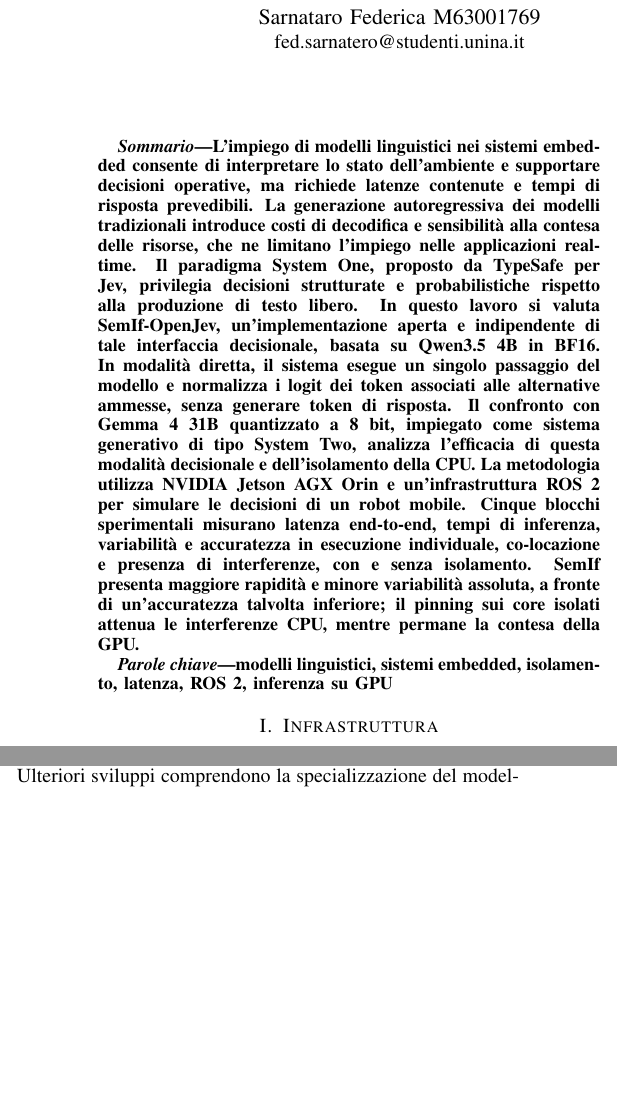
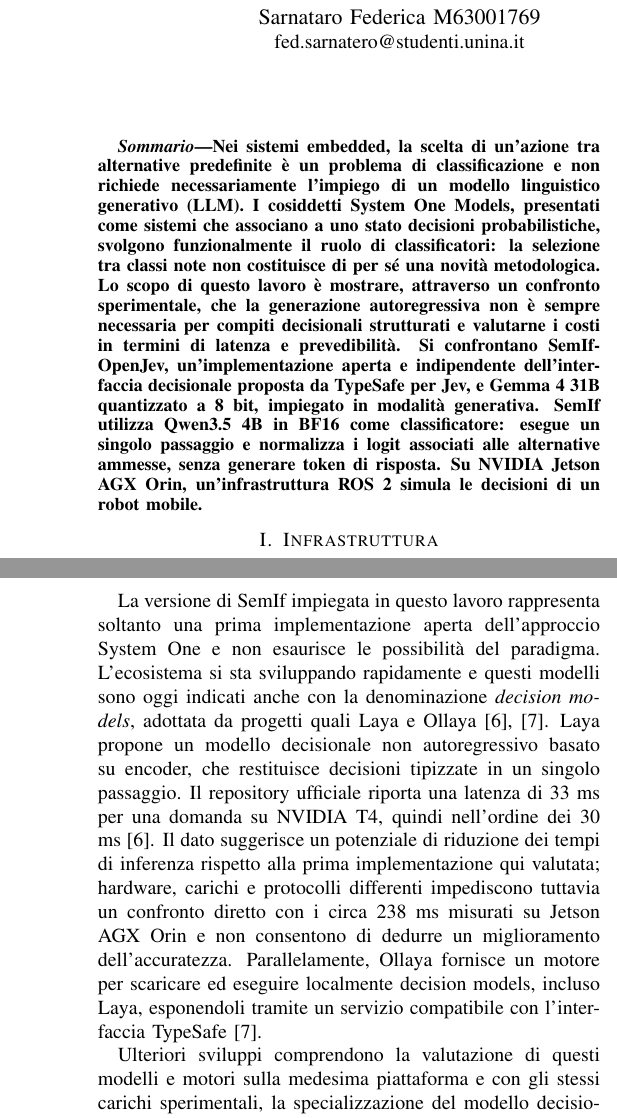
Before and after one commit to Fedsarni/RTSIA_project, a LaTeX paper (Paper/paper.tex): two parts of the columns of pages 1 and 10 of 11 before the commit and two parts of the columns of pages 1 and 11 of 11 after it, joined at a grey line, cut so that both start at the same text, the shorter picture padded with empty space. Compiled offline with pdfLaTeX.

Commit message:
Modifiche a conclusioni ed intestazioni del paper

```diff
--- a/Paper/paper.tex
+++ b/Paper/paper.tex
@@ -16,7 +16,6 @@
 \lstset{basicstyle=\ttfamily\scriptsize,breaklines=true,columns=fullflexible,
  keepspaces=true,showstringspaces=false,frame=single,captionpos=b}
 \newcommand{\code}[1]{\texttt{\detokenize{#1}}}
-\renewcommand{\IEEEkeywordsname}{Parole chiave}
 \renewcommand{\lstlistingname}{Listato}
 \begin{document}
 \raggedbottom
@@ -27,11 +26,9 @@
 \IEEEauthorblockA{fran.tafuri@studenti.unina.it}}
 \maketitle
 \begin{abstract}
-L'impiego di modelli linguistici nei sistemi embedded consente di interpretare lo stato dell'ambiente e supportare decisioni operative, ma richiede latenze contenute e tempi di risposta prevedibili. La generazione autoregressiva dei modelli tradizionali introduce costi di decodifica e sensibilità alla contesa delle risorse, che ne limitano l'impiego nelle applicazioni real-time. Il paradigma System One, proposto da TypeSafe per Jev, privilegia decisioni strutturate e probabilistiche rispetto alla produzione di testo libero. In questo lavoro si valuta SemIf-OpenJev, un'implementazione aperta e indipendente di tale interfaccia decisionale, basata su Qwen3.5 4B in BF16. In modalità diretta, il sistema esegue un singolo passaggio del modello e normalizza i logit dei token associati alle alternative ammesse, senza generare token di risposta. Il confronto con Gemma 4 31B quantizzato a 8 bit, impiegato come sistema generativo di tipo System Two, analizza l'efficacia di questa modalità decisionale e dell'isolamento della CPU. La metodologia utilizza NVIDIA Jetson AGX Orin e un'infrastruttura ROS 2 per simulare le decisioni di un robot mobile. Cinque blocchi sperimentali misurano latenza end-to-end, tempi di inferenza, variabilità e accuratezza in esecuzione individuale, co-locazione e presenza di interferenze, con e senza isolamento. SemIf presenta maggiore rapidità e minore variabilità assoluta, a fronte di un'accuratezza talvolta inferiore; il pinning sui core isolati attenua le interferenze CPU, mentre permane la contesa della GPU.
+Nei sistemi embedded, la scelta di un'azione tra alternative predefinite è un problema di classificazione e non richiede necessariamente l'impiego di un modello linguistico generativo (LLM). I cosiddetti System One Models, presentati come sistemi che associano a uno stato decisioni probabilistiche, svolgono funzionalmente il ruolo di classificatori: la selezione tra classi note non costituisce di per sé una novità metodologica. Lo scopo di questo lavoro è mostrare, attraverso un confronto sperimentale, che la generazione autoregressiva non è sempre necessaria per compiti decisionali strutturati e valutarne i costi in termini di latenza e prevedibilità. Si confrontano SemIf-OpenJev, un'implementazione aperta e indipendente dell'interfaccia decisionale proposta da TypeSafe per Jev, e Gemma 4 31B quantizzato a 8 bit, impiegato in modalità generativa. SemIf utilizza Qwen3.5 4B in BF16 come classificatore: esegue un singolo passaggio e normalizza i logit associati alle alternative ammesse, senza generare token di risposta. Su NVIDIA Jetson AGX Orin, un'infrastruttura ROS 2 simula le decisioni di un robot mobile.
 \end{abstract}
-\begin{IEEEkeywords}
-modelli linguistici, sistemi embedded, isolamento, latenza, ROS 2, inferenza su GPU
-\end{IEEEkeywords}
+
 
 
 \FloatBarrier
@@ -532,7 +529,10 @@ Il confronto sperimentale evidenzia un compromesso tra rapidità, stabilità e a
 La selezione in un insieme finito semplifica il contratto di uscita, ma non esclude decisioni errate. Anche Gemma è invocato mediante uno schema JSON vincolato; la correttezza semantica e il rispetto delle scadenze devono dunque essere valutati separatamente dal formato della risposta. L'accuratezza inferiore osservata in alcuni casi per SemIf richiede ulteriori verifiche prima di un impiego nel controllo di sistemi reali.
 Per Gemma, la generazione autoregressiva introduce una componente temporale aggiuntiva, sensibile alle risorse condivise. Il throughput complessivo a riposo è pari a circa 3,35 token/s. Il confronto non consente di separare gli effetti dell'architettura decisionale da quelli della dimensione dei modelli, della quantizzazione e dei backend.
 Il pinning sui core isolati attenua le interferenze dei carichi CPU e risulta più efficace del solo incremento di priorità. In co-locazione, invece, l'isolamento della CPU non risolve la contesa della GPU. Il controllo dell'accesso all'acceleratore costituisce quindi una direzione di approfondimento per ottenere una maggiore prevedibilità.
-Ulteriori sviluppi comprendono la specializzazione del modello decisionale mediante fine-tuning, il confronto con modelli generativi di dimensione comparabile e la misura dei messaggi scartati. Per valutare requisiti hard real-time occorrono inoltre scadenze esplicite, una caratterizzazione riproducibile del jitter e un'analisi del caso peggiore. La caratterizzazione della latenza di scheduling mediante \code{cyclictest} costituisce un ulteriore sviluppo della valutazione temporale. Le osservazioni presentate descrivono le configurazioni sperimentate e non forniscono garanzie temporali universali.
+
+La versione di SemIf impiegata in questo lavoro rappresenta soltanto una prima implementazione aperta dell'approccio System One e non esaurisce le possibilità del paradigma. L'ecosistema si sta sviluppando rapidamente e questi modelli sono oggi indicati anche con la denominazione \emph{decision models}, adottata da progetti quali Laya e Ollaya~\cite{laya,ollaya}. Laya propone un modello decisionale non autoregressivo basato su encoder, che restituisce decisioni tipizzate in un singolo passaggio. Il repository ufficiale riporta una latenza di 33 ms per una domanda su NVIDIA T4, quindi nell'ordine dei 30 ms~\cite{laya}. Il dato suggerisce un potenziale di riduzione dei tempi di inferenza rispetto alla prima implementazione qui valutata; hardware, carichi e protocolli differenti impediscono tuttavia un confronto diretto con i circa 238 ms misurati su Jetson AGX Orin e non consentono di dedurre un miglioramento dell'accuratezza. Parallelamente, Ollaya fornisce un motore per scaricare ed eseguire localmente decision models, incluso Laya, esponendoli tramite un servizio compatibile con l'interfaccia TypeSafe~\cite{ollaya}.
+
+Ulteriori sviluppi comprendono la valutazione di questi modelli e motori sulla medesima piattaforma e con gli stessi carichi sperimentali, la specializzazione del modello decisionale mediante fine-tuning, il confronto con modelli generativi di dimensione comparabile e la misura dei messaggi scartati. Per valutare requisiti hard real-time occorrono inoltre scadenze esplicite, una caratterizzazione riproducibile del jitter e un'analisi del caso peggiore. La caratterizzazione della latenza di scheduling mediante \code{cyclictest} costituisce un ulteriore sviluppo della valutazione temporale. Le osservazioni presentate descrivono le configurazioni sperimentate e non forniscono garanzie temporali universali.
 
 \FloatBarrier
 \balance
```
Also changed, not shown: Paper/NOTE_FONTI.md (+8 -1 lines), Paper/paper.tex (2 more changed lines), 5 other files.
